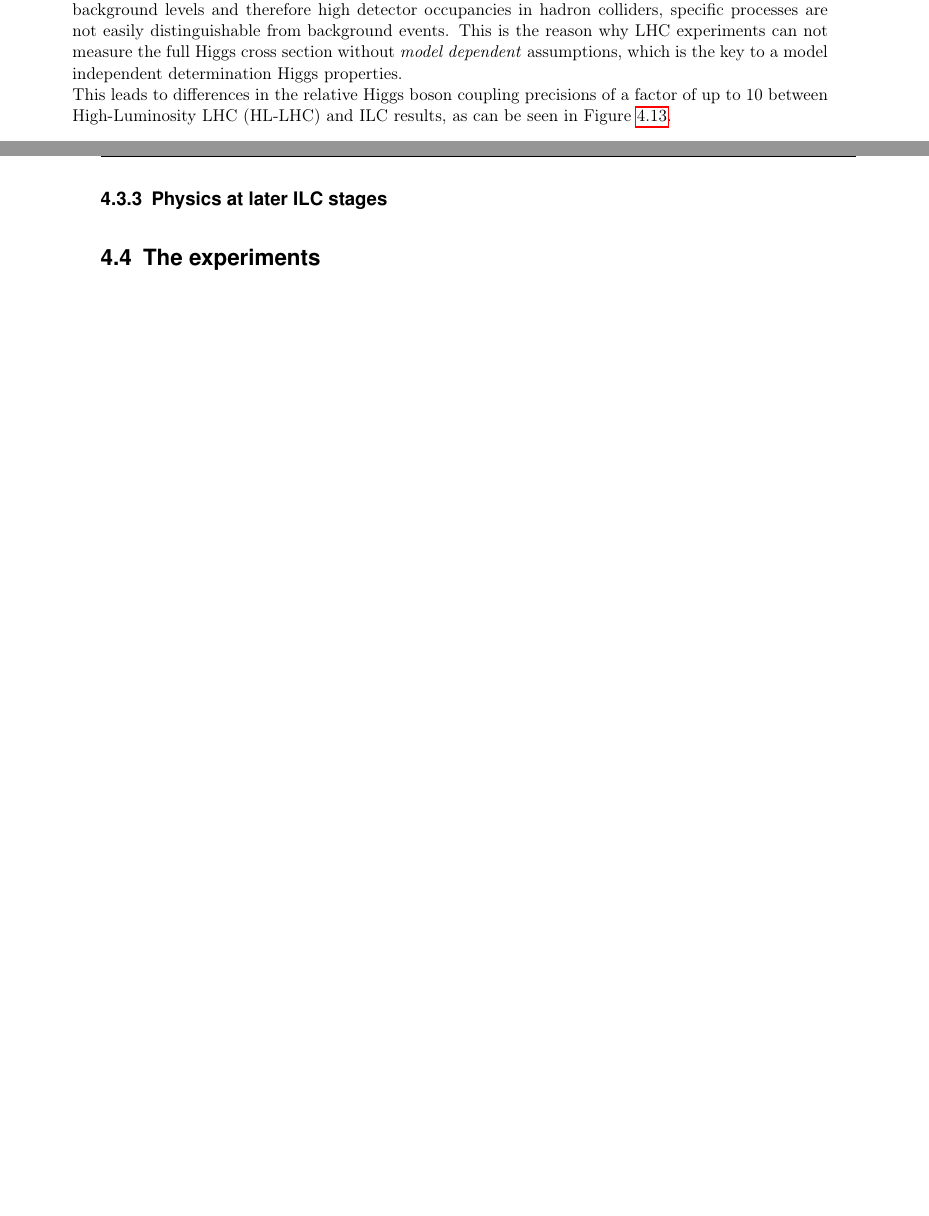
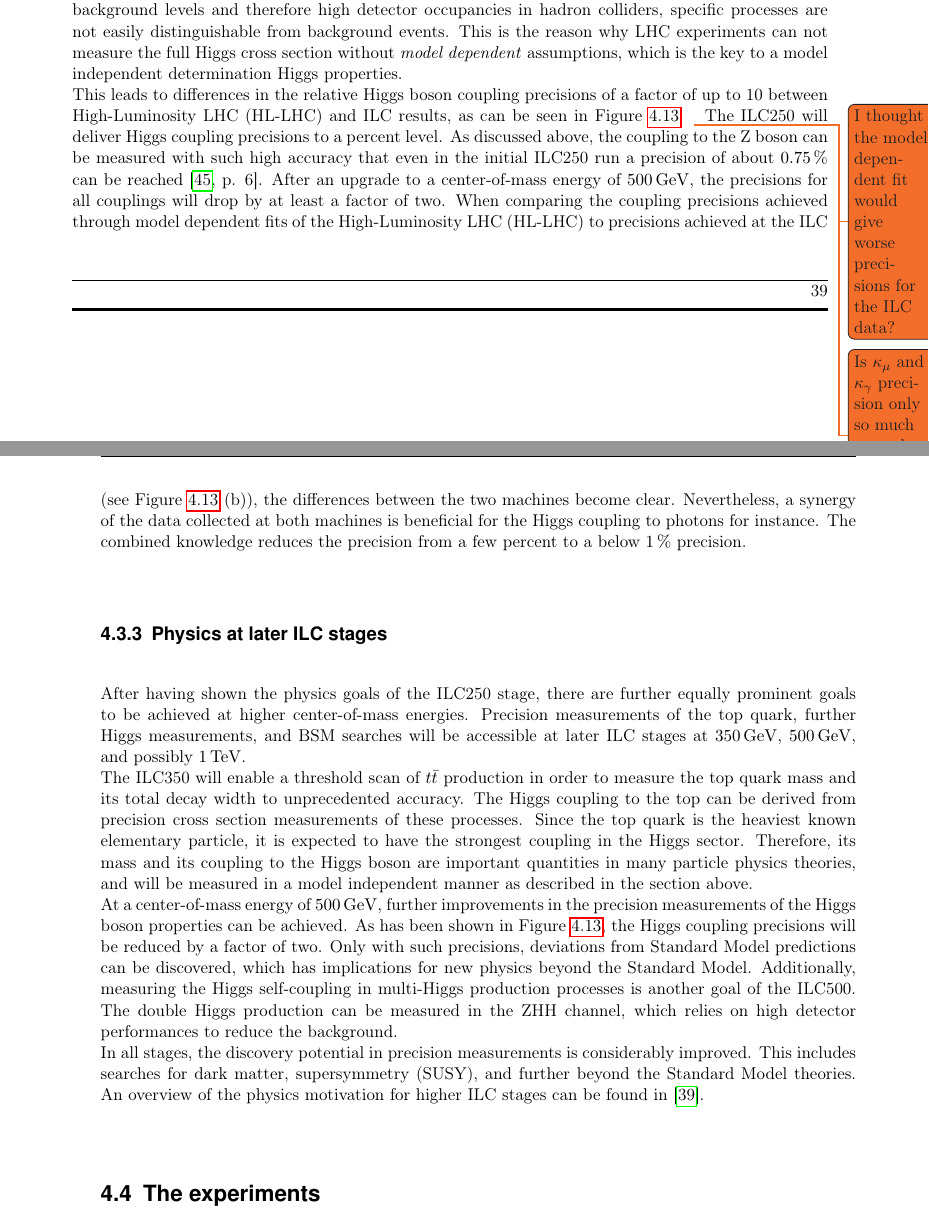
Before and after one commit to Schuea/PhD, a LaTeX thesis (thesis/main.tex, which reads thesis/Chapters/ILC.tex): two parts of pages 47 and 48 of 100, joined at a grey line, cut so that both start at the same text, the shorter picture padded with empty space. Compiled offline with pdfLaTeX; an older LaTeX class or package is replaced by its successor.

Commit message:
Finishing the physics motivation section including the section about phyics in later ILC stages

```diff
--- a/thesis/Chapters/ILC.tex
+++ b/thesis/Chapters/ILC.tex
@@ -416,2 +411,8 @@ The plot shows the relative precisions for the Higgs couplings calculated from t
-\label{fig:Higgs_couplings}
-\end{figure}
+ \todo{I thought the model dependent fit would give worse precisions for the ILC data?}
+ \todo{Is $\kappa_\mu$ and $\kappa_\gamma$ precision only so much worse because of rare process?}
+The ILC250 will deliver Higgs coupling precisions to a percent level.
+As discussed above, the coupling to the Z boson can be measured with such high accuracy that even in the initial ILC250 run a precision of about \SI{0.75}{\percent} can be reached~\cite[p. 6]{HiggsCouplings_Junping}.
+After an upgrade to a center-of-mass energy of \SI{500}{\GeV}, the precisions for all couplings will drop by at least a factor of two.
+When comparing the coupling precisions achieved through model dependent fits of the High-Luminosity LHC (HL-LHC) to precisions achieved at the ILC (see Figure~\ref{fig:Higgs_couplings} (b)), the differences between the two machines become clear.
+Nevertheless, a synergy of the data collected at both machines is beneficial for the Higgs coupling to photons for instance.
+The combined knowledge reduces the precision from a few percent to a below \SI{1}{\percent} precision.
@@ -418,5 +442,21 @@ The plot shows the relative precisions for the Higgs couplings calculated from t
+   \label{fig:Higgs_couplings}
+ \end{figure}
 
 \subsection{Physics at later ILC stages}
+After having shown the physics goals of the ILC250 stage, there are further equally prominent goals to be achieved at higher center-of-mass energies.
+Precision measurements of the top quark, further Higgs measurements, and BSM searches will be accessible at later ILC stages at \SI{350}{\GeV}, \SI{500}{\GeV}, and possibly \SI{1}{\TeV}.
+\\The ILC350 will enable a threshold scan of $t\bar{t}$ production in order to measure the top quark mass and its total decay width to unprecedented accuracy.
+The Higgs coupling to the top can be derived from precision cross section measurements of these processes.
+Since the top quark is the heaviest known elementary particle, it is expected to have the strongest coupling in the Higgs sector.
+Therefore, its mass and its coupling to the Higgs boson are important quantities in many particle physics theories, and will be measured in a model independent manner as described in the section above.
+\\At a center-of-mass energy of \SI{500}{\GeV}, further improvements in the precision measurements of the Higgs boson properties can be achieved.
+As has been shown in Figure~\ref{fig:Higgs_couplings}, the Higgs coupling precisions will be reduced by a factor of two.
+Only with such precisions, deviations from Standard Model predictions can be discovered, which has implications for new physics beyond the Standard Model.
+Additionally, measuring the Higgs self-coupling in multi-Higgs production processes is another goal of the ILC500.
+The double Higgs production can be measured in the ZHH channel, which relies on high detector performances to reduce the background.
+\\In all stages, the discovery potential in precision measurements is considerably improved.
+This includes searches for dark matter, supersymmetry (SUSY), and further beyond the Standard Model theories.
+An overview of the physics motivation for higher ILC stages can be found in~\cite{PhysicsCase}.
 
 \section{The experiments}
 \label{ILC:detectors}
```
Also changed, not shown: thesis/Chapters/ILC.tex (28 more changed lines).
